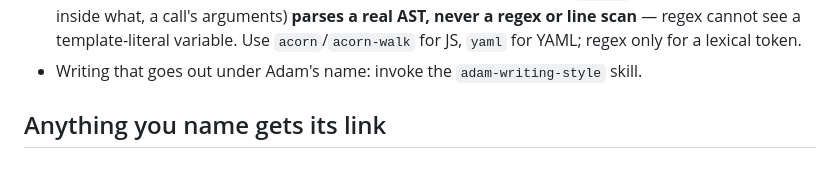
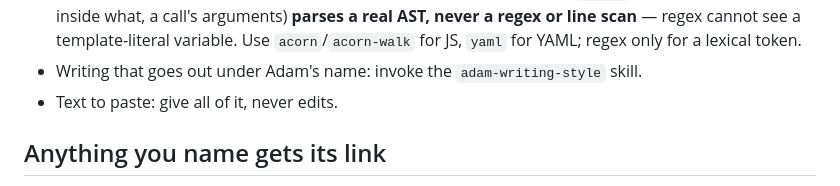
Before and after one commit to Adam-S-Daniel/ai-usage-dashboard, a Markdown page: .claude/hooks/fleet-guidance.md, the part around the change. GitHub-like rendering.

```diff
--- a/.claude/hooks/fleet-guidance.md
+++ b/.claude/hooks/fleet-guidance.md
@@ -33,6 +33,7 @@ under 25 KiB; Codex silently cuts a full-mode AGENTS.md at 32 KiB.
   variable. Use `acorn`/`acorn-walk` for JS, `yaml` for YAML; regex only for a lexical token.
 - Writing that goes out under Adam's name: invoke the
   `adam-writing-style` skill.
+- Text to paste: give all of it, never edits.
 
 ## Anything you name gets its link
 
```
